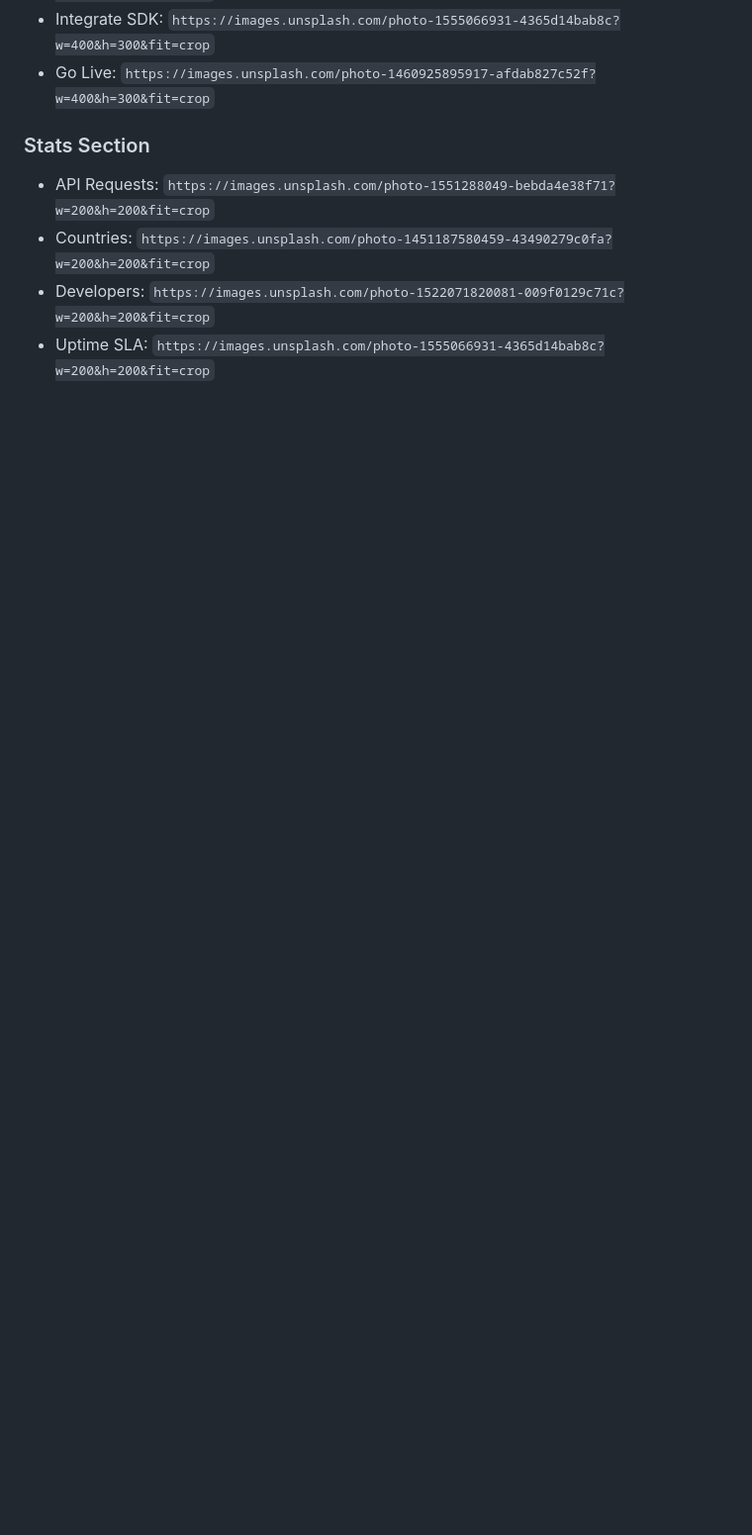
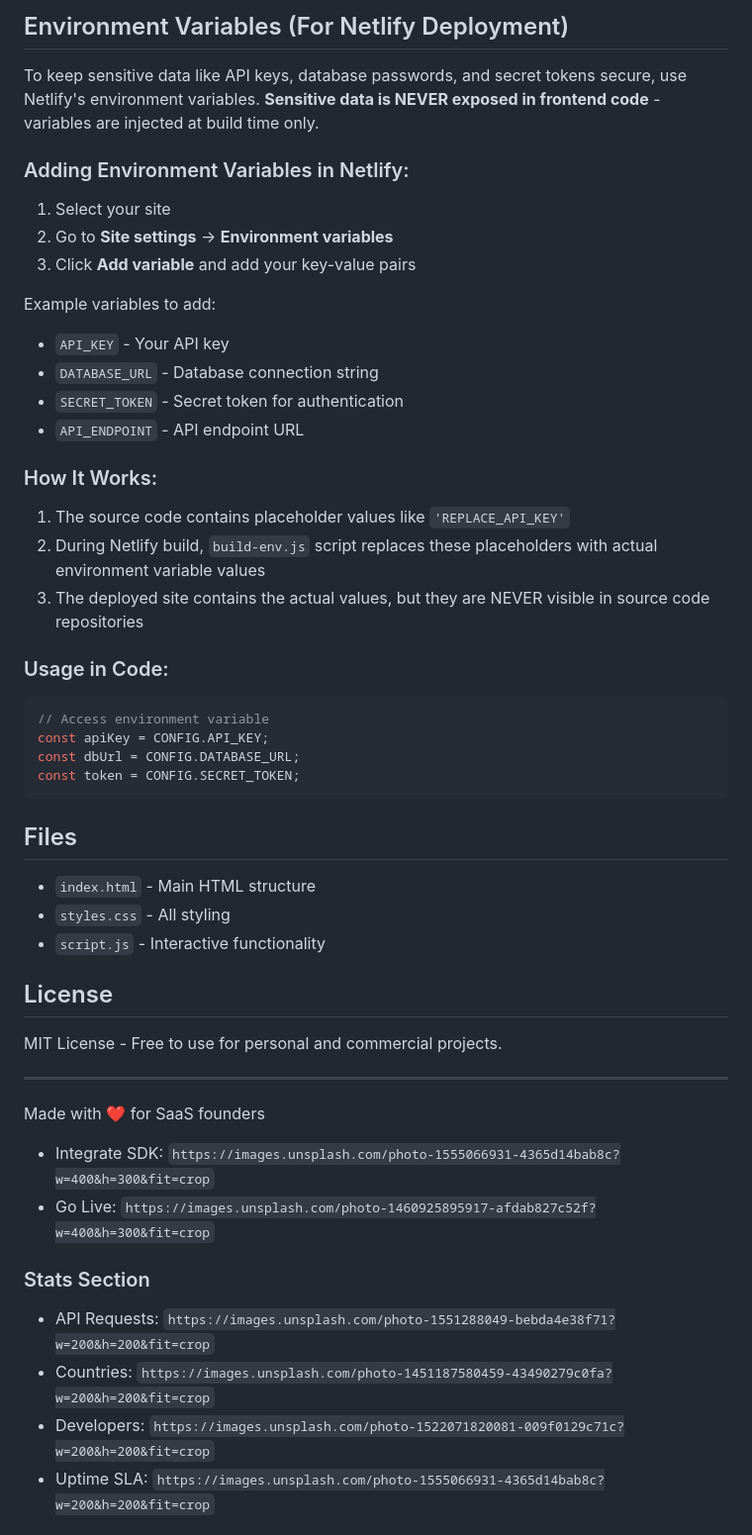
Before and after one commit to manpreetkaur994/RedFlow-Premium-SaaS-Landing-Page, a Markdown page: README.md, the part around one of its changes. Shown at 99% size. Drawn GitHub-style; blank space fills up the shorter version.

Commit message:
Enhance README with quick start and environment variables
Added quick start guide and environment variable instructions for Netlify deployment.

````diff
--- a/README.md
+++ b/README.md
@@ -44,3 +91,48 @@ RedFlow is a Premium SaaS landing page template with dark theme, vibrant orange
+## Environment Variables (For Netlify Deployment)
+
+To keep sensitive data like API keys, database passwords, and secret tokens secure, use Netlify's environment variables. **Sensitive data is NEVER exposed in frontend code** - variables are injected at build time only.
+
+### Adding Environment Variables in Netlify:
+
+1. Select your site
+2. Go to **Site settings** → **Environment variables**
+3. Click **Add variable** and add your key-value pairs
+
+Example variables to add:
+- `API_KEY` - Your API key
+- `DATABASE_URL` - Database connection string
+- `SECRET_TOKEN` - Secret token for authentication
+- `API_ENDPOINT` - API endpoint URL
+
+### How It Works:
+
+1. The source code contains placeholder values like `'REPLACE_API_KEY'`
+2. During Netlify build, `build-env.js` script replaces these placeholders with actual environment variable values
+3. The deployed site contains the actual values, but they are NEVER visible in source code repositories
+
+### Usage in Code:
+
+```javascript
+// Access environment variable
+const apiKey = CONFIG.API_KEY;
+const dbUrl = CONFIG.DATABASE_URL;
+const token = CONFIG.SECRET_TOKEN;
+```
+
+## Files
+
+- `index.html` - Main HTML structure
+- `styles.css` - All styling
+- `script.js` - Interactive functionality
+
+## License
+
+MIT License - Free to use for personal and commercial projects.
+
+---
+
+Made with ❤️ for SaaS founders
+
 - Integrate SDK: `https://images.unsplash.com/photo-1555066931-4365d14bab8c?w=400&h=300&fit=crop`
 - Go Live: `https://images.unsplash.com/photo-1460925895917-afdab827c52f?w=400&h=300&fit=crop`
 
````
Also changed, not shown: other parts of README.md (+47 -0 lines).
